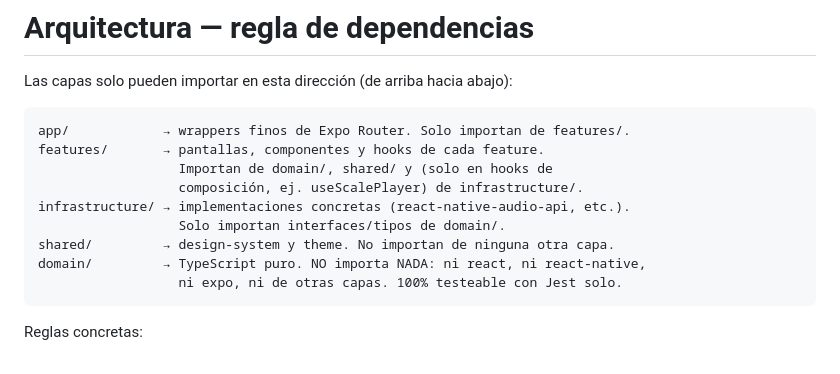
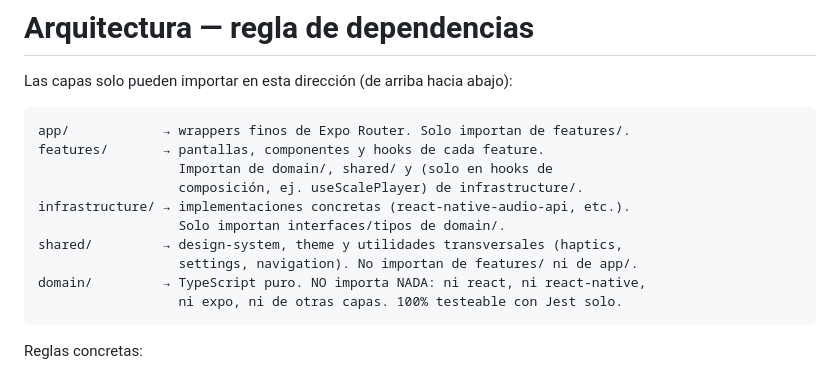
Before and after one commit to RAKSO44/Raksounds, a Markdown page: .claude/rules/architecture.md, the part around the change. GitHub-like rendering.

````diff
--- a/.claude/rules/architecture.md
+++ b/.claude/rules/architecture.md
@@ -9,7 +9,8 @@ features/       → pantallas, componentes y hooks de cada feature.
                   composición, ej. useScalePlayer) de infrastructure/.
 infrastructure/ → implementaciones concretas (react-native-audio-api, etc.).
                   Solo importan interfaces/tipos de domain/.
-shared/         → design-system y theme. No importan de ninguna otra capa.
+shared/         → design-system, theme y utilidades transversales (haptics,
+                  settings, navigation). No importan de features/ ni de app/.
 domain/         → TypeScript puro. NO importa NADA: ni react, ni react-native,
                   ni expo, ni de otras capas. 100% testeable con Jest solo.
 ```
````
Also changed, not shown: .claude/rules/design-system.md (+30 -2 lines), CLAUDE.md (+22 -7 lines).
